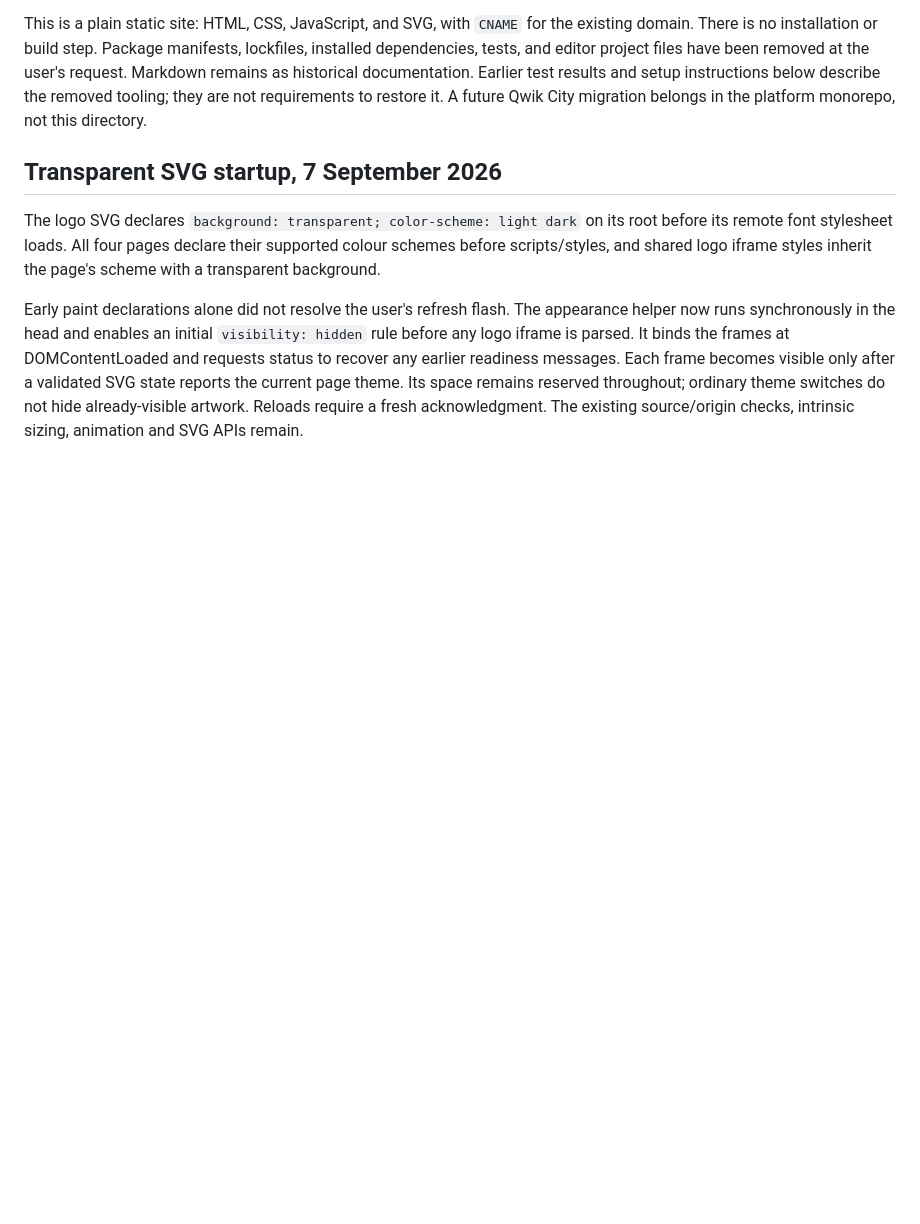
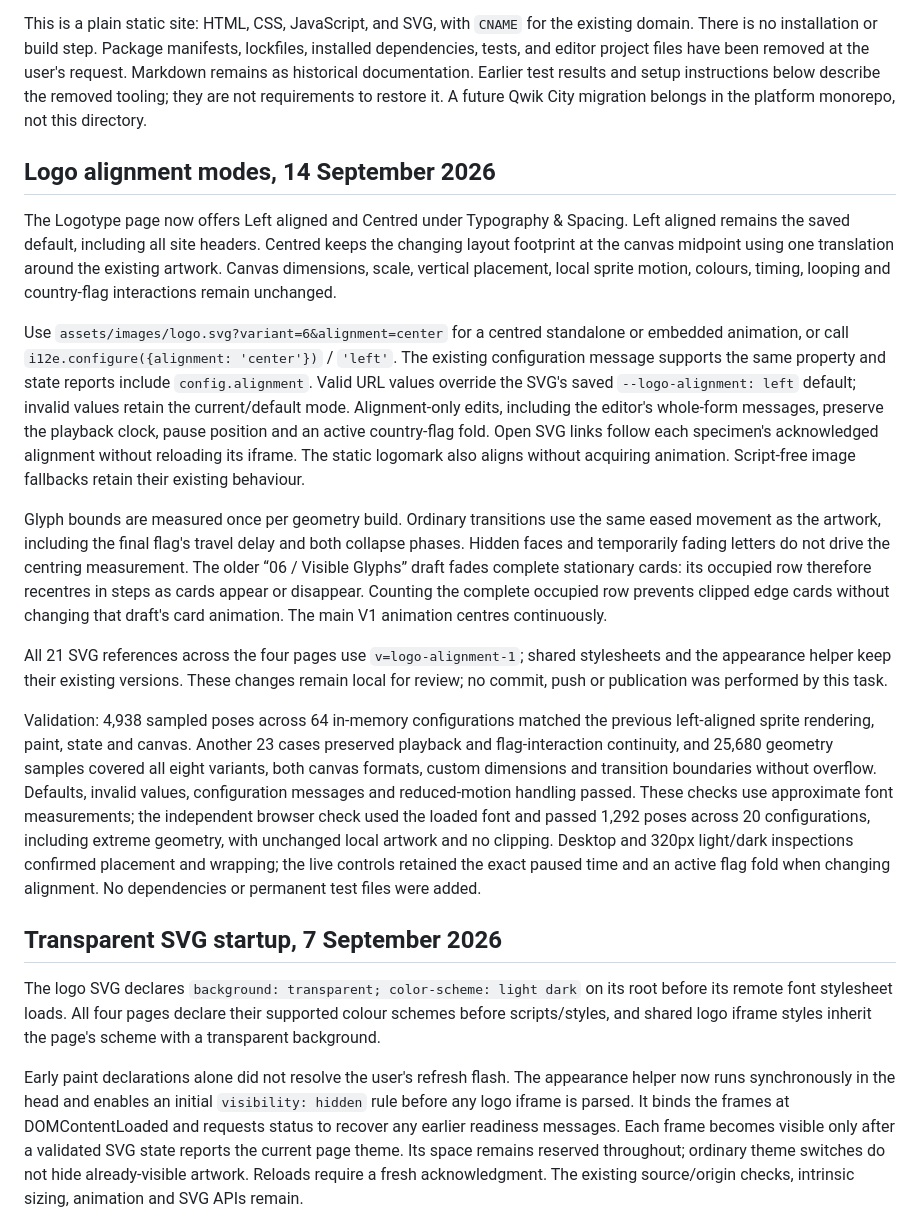
Before and after one commit to i12e-eu/design, a Markdown page: docs/PROGRESS.md, the part around the change. GitHub-like rendering; blank space fills up the shorter version.

Commit message:
wip(logotype): add logotype alignment mode
Signed-off-by: Luke Gareth Ribchester <luke@luke.gr>

```diff
--- a/docs/PROGRESS.md
+++ b/docs/PROGRESS.md
@@ -15,6 +15,50 @@ removed at the user's request. Markdown remains as historical documentation.
 Earlier test results and setup instructions below describe the removed tooling;
 they are not requirements to restore it. A future Qwik City migration belongs in
 the platform monorepo, not this directory.
+
+## Logo alignment modes, 14 September 2026
+
+The Logotype page now offers Left aligned and Centred under Typography & Spacing.
+Left aligned remains the saved default, including all site headers. Centred keeps
+the changing layout footprint at the canvas midpoint using one translation around
+the existing artwork. Canvas dimensions, scale, vertical placement, local sprite
+motion, colours, timing, looping and country-flag interactions remain unchanged.
+
+Use `assets/images/logo.svg?variant=6&alignment=center` for a centred standalone
+or embedded animation, or call `i12e.configure({alignment: 'center'})` / `'left'`.
+The existing configuration message supports the same property and state reports
+include `config.alignment`. Valid URL values override the SVG's saved
+`--logo-alignment: left` default; invalid values retain the current/default mode.
+Alignment-only edits, including the editor's whole-form messages, preserve the
+playback clock, pause position and an active country-flag fold. Open SVG links
+follow each specimen's acknowledged alignment without reloading its iframe.
+The static logomark also aligns without acquiring animation. Script-free image
+fallbacks retain their existing behaviour.
+
+Glyph bounds are measured once per geometry build. Ordinary transitions use the
+same eased movement as the artwork, including the final flag's travel delay and
+both collapse phases. Hidden faces and temporarily fading letters do not drive
+the centring measurement. The older “06 / Visible Glyphs” draft fades complete
+stationary cards: its occupied row therefore recentres in steps as cards appear
+or disappear. Counting the complete occupied row prevents clipped edge cards
+without changing that draft's card animation. The main V1 animation centres
+continuously.
+
+All 21 SVG references across the four pages use `v=logo-alignment-1`; shared
+stylesheets and the appearance helper keep their existing versions. These changes
+remain local for review; no commit, push or publication was performed by this task.
+
+Validation: 4,938 sampled poses across 64 in-memory configurations matched the
+previous left-aligned sprite rendering, paint, state and canvas. Another 23 cases
+preserved playback and flag-interaction continuity, and 25,680 geometry samples
+covered all eight variants, both canvas formats, custom dimensions and transition
+boundaries without overflow. Defaults, invalid values, configuration messages and
+reduced-motion handling passed. These checks use approximate font measurements;
+the independent browser check used the loaded font and passed 1,292 poses across
+20 configurations, including extreme geometry, with unchanged local artwork and
+no clipping. Desktop and 320px light/dark inspections confirmed placement and
+wrapping; the live controls retained the exact paused time and an active flag
+fold when changing alignment. No dependencies or permanent test files were added.
 
 ## Transparent SVG startup, 7 September 2026
 
```
